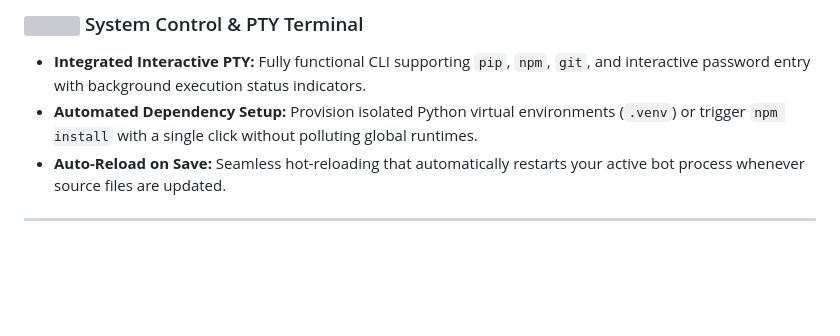
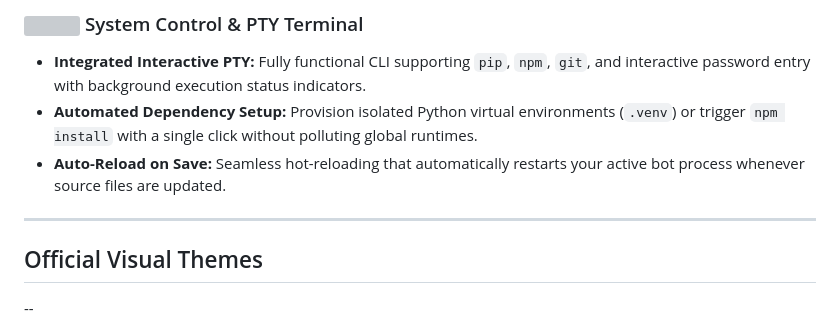
Before and after one commit to GwenAsa/cordium-ide, a Markdown page: README.md, the part around one of its changes. Drawn GitHub-style; blank space fills up the shorter version; grey boxes are pictures that could not be loaded.

```diff
--- a/README.md
+++ b/README.md
@@ -55,6 +55,8 @@ By replacing memory-heavy web containers with a lean **Tauri native core**, Cord
 * **Auto-Reload on Save:** Seamless hot-reloading that automatically restarts your active bot process whenever source files are updated.
 
 ---
+## Official Visual Themes
+--
 <div align="center">
   <img src="https://raw.githubusercontent.com/GwenAsa/cordium-ide/main/cordium-icons/Cordium_ Neon Discord IDE Showcase.png" alt="Cordium Banner" width="100%" />
 </div>
```
Also changed, not shown: other parts of README.md (+0 -1 lines).
